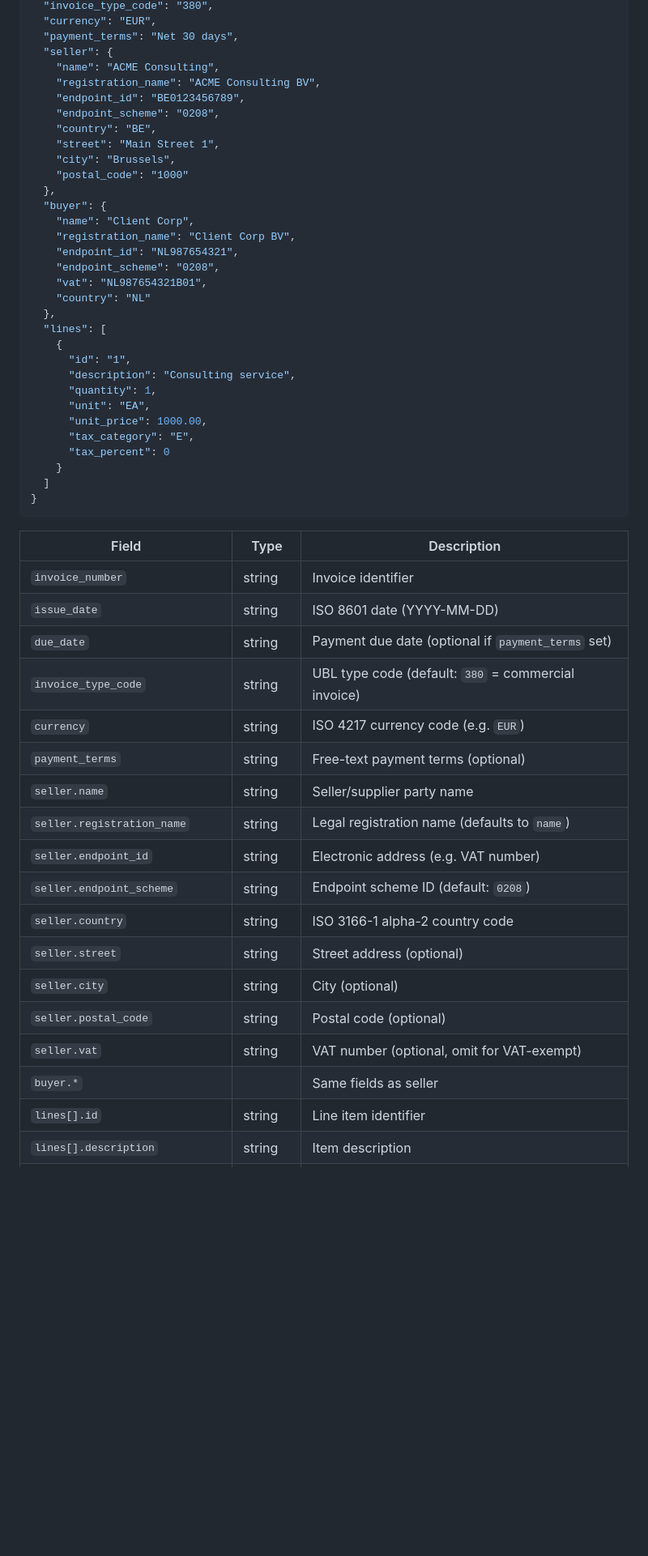
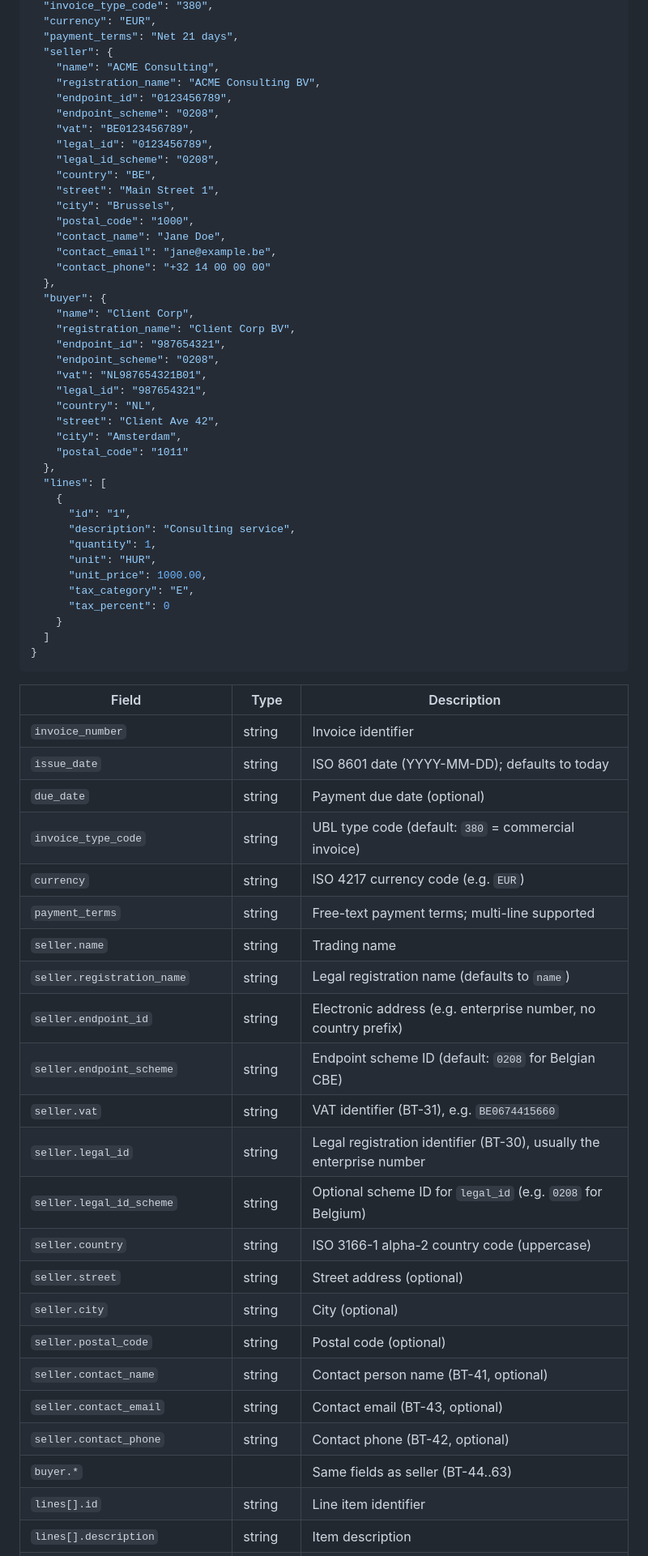
Before and after one commit to stilkin/mini-peppol-sender, a Markdown page: README.md, the part around one of its changes. Shown at 81% size. Rendered like a GitHub page; blank space fills up the shorter version.

```diff
--- a/README.md
+++ b/README.md
@@ -74,30 +88,40 @@ See `sample_invoice.json` for a complete example. The expected structure:
   "invoice_type_code": "380",
   "currency": "EUR",
-  "payment_terms": "Net 30 days",
+  "payment_terms": "Net 21 days",
   "seller": {
     "name": "ACME Consulting",
     "registration_name": "ACME Consulting BV",
-    "endpoint_id": "BE0123456789",
+    "endpoint_id": "0123456789",
     "endpoint_scheme": "0208",
+    "vat": "BE0123456789",
+    "legal_id": "0123456789",
+    "legal_id_scheme": "0208",
     "country": "BE",
     "street": "Main Street 1",
     "city": "Brussels",
-    "postal_code": "1000"
+    "postal_code": "1000",
+    "contact_name": "Jane Doe",
+    "contact_email": "jane@example.be",
+    "contact_phone": "+32 14 00 00 00"
   },
   "buyer": {
     "name": "Client Corp",
     "registration_name": "Client Corp BV",
-    "endpoint_id": "NL987654321",
+    "endpoint_id": "987654321",
     "endpoint_scheme": "0208",
     "vat": "NL987654321B01",
-    "country": "NL"
+    "legal_id": "987654321",
+    "country": "NL",
+    "street": "Client Ave 42",
+    "city": "Amsterdam",
+    "postal_code": "1011"
   },
   "lines": [
     {
       "id": "1",
       "description": "Consulting service",
       "quantity": 1,
-      "unit": "EA",
+      "unit": "HUR",
       "unit_price": 1000.00,
       "tax_category": "E",
       "tax_percent": 0
@@ -109,21 +133,26 @@ See `sample_invoice.json` for a complete example. The expected structure:
 | Field | Type | Description |
 |---|---|---|
 | `invoice_number` | string | Invoice identifier |
-| `issue_date` | string | ISO 8601 date (YYYY-MM-DD) |
-| `due_date` | string | Payment due date (optional if `payment_terms` set) |
+| `issue_date` | string | ISO 8601 date (YYYY-MM-DD); defaults to today |
+| `due_date` | string | Payment due date (optional) |
 | `invoice_type_code` | string | UBL type code (default: `380` = commercial invoice) |
 | `currency` | string | ISO 4217 currency code (e.g. `EUR`) |
-| `payment_terms` | string | Free-text payment terms (optional) |
-| `seller.name` | string | Seller/supplier party name |
+| `payment_terms` | string | Free-text payment terms; multi-line supported |
+| `seller.name` | string | Trading name |
 | `seller.registration_name` | string | Legal registration name (defaults to `name`) |
-| `seller.endpoint_id` | string | Electronic address (e.g. VAT number) |
-| `seller.endpoint_scheme` | string | Endpoint scheme ID (default: `0208`) |
-| `seller.country` | string | ISO 3166-1 alpha-2 country code |
+| `seller.endpoint_id` | string | Electronic address (e.g. enterprise number, no country prefix) |
+| `seller.endpoint_scheme` | string | Endpoint scheme ID (default: `0208` for Belgian CBE) |
+| `seller.vat` | string | VAT identifier (BT-31), e.g. `BE0674415660` |
+| `seller.legal_id` | string | Legal registration identifier (BT-30), usually the enterprise number |
+| `seller.legal_id_scheme` | string | Optional scheme ID for `legal_id` (e.g. `0208` for Belgium) |
+| `seller.country` | string | ISO 3166-1 alpha-2 country code (uppercase) |
 | `seller.street` | string | Street address (optional) |
 | `seller.city` | string | City (optional) |
 | `seller.postal_code` | string | Postal code (optional) |
-| `seller.vat` | string | VAT number (optional, omit for VAT-exempt) |
-| `buyer.*` | | Same fields as seller |
+| `seller.contact_name` | string | Contact person name (BT-41, optional) |
+| `seller.contact_email` | string | Contact email (BT-43, optional) |
+| `seller.contact_phone` | string | Contact phone (BT-42, optional) |
+| `buyer.*` | | Same fields as seller (BT-44..63) |
 | `lines[].id` | string | Line item identifier |
 | `lines[].description` | string | Item description |
 | `lines[].quantity` | number | Quantity |
```
Also changed, not shown: other parts of README.md (+39 -14 lines).
